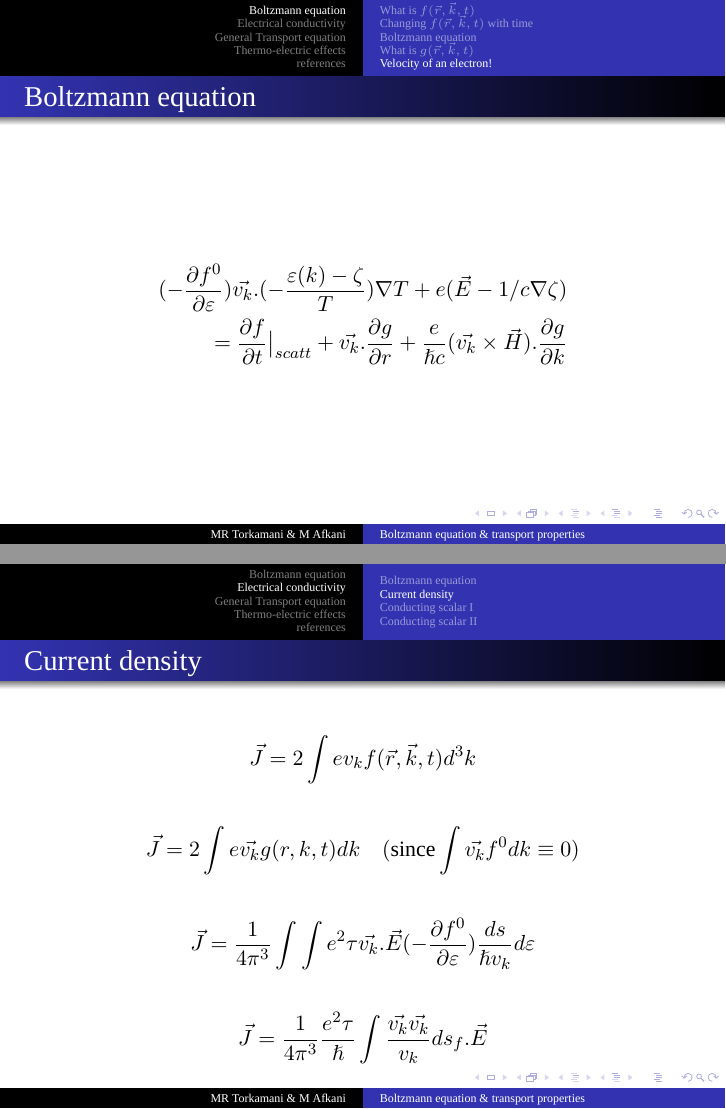
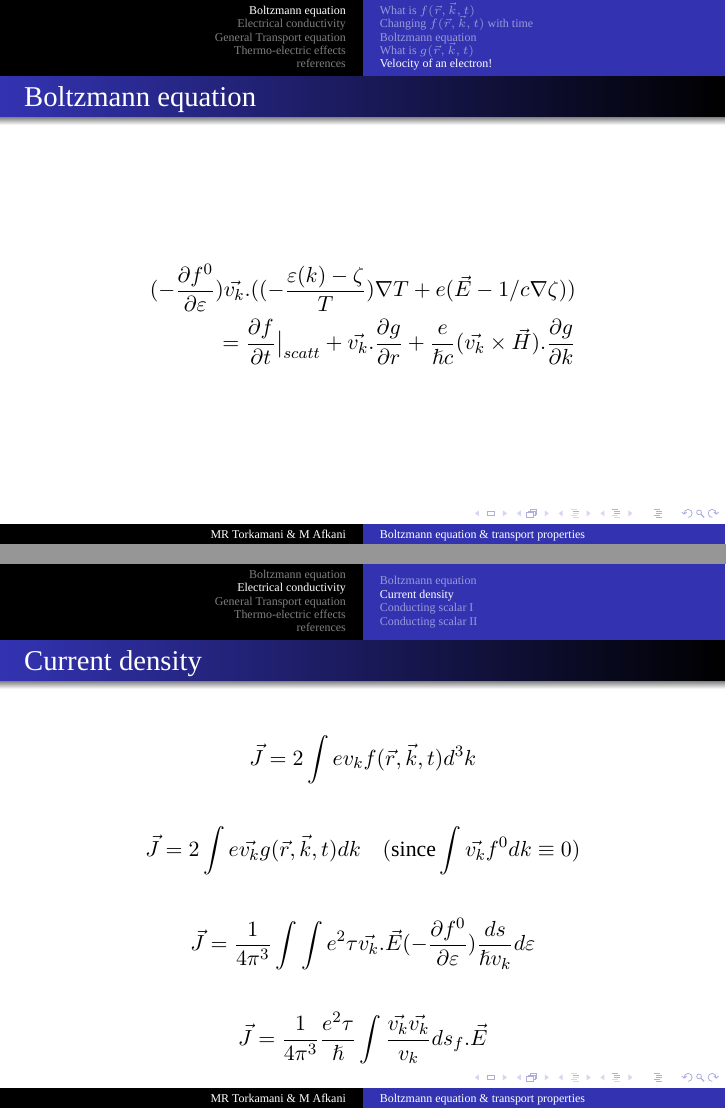
Before and after one commit to mrtorkamani/ThermalTransportProperties_pres, LaTeX slides (transport.tex): pages 37 and 47 of 81, joined at a grey line. The pictures show the PDF file transport.pdf that the author committed with the source.

Commit message:
some vec issues fixed

```diff
--- a/transport.tex
+++ b/transport.tex
@@ -235,7 +235,7 @@ g(t) = g(0)e^{- \dfrac{t}{\tau}}
 \end{align*}
 \pause
 \begin{align*}
-\vec{J} = 2 \int e \vec{v_k} g (r,k,t) dk \quad (\text{since} \int \vec{v_k} f^0 dk \equiv 0)
+\vec{J} = 2 \int e \vec{v_k} g (\vec{r},\vec{k},t) dk \quad (\text{since} \int \vec{v_k} f^0 dk \equiv 0)
 \end{align*}
 \pause
 \begin{align*}
```
Also changed, not shown: transport.pdf, transport.tex (2 more changed lines), 1 other file.
